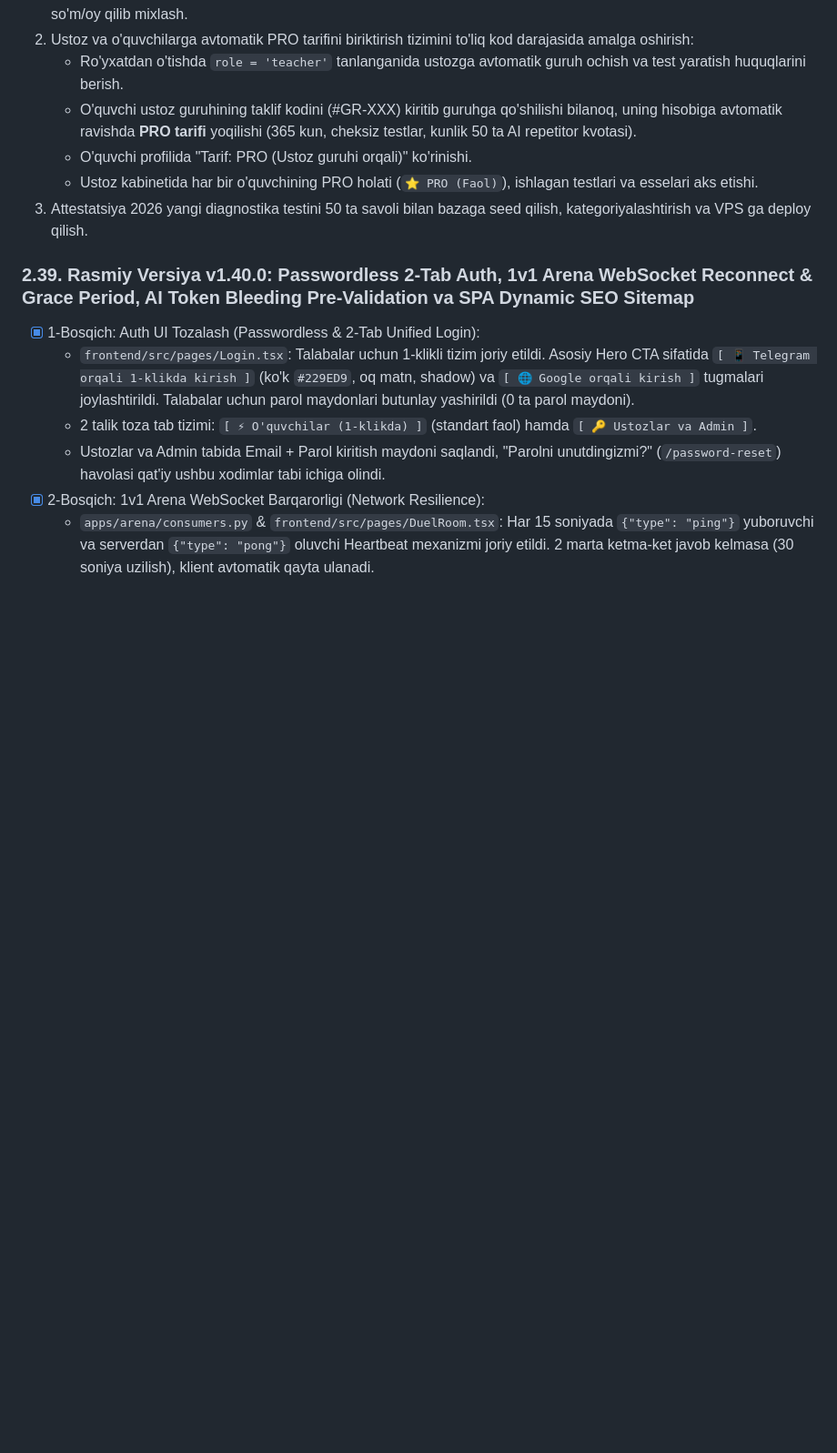
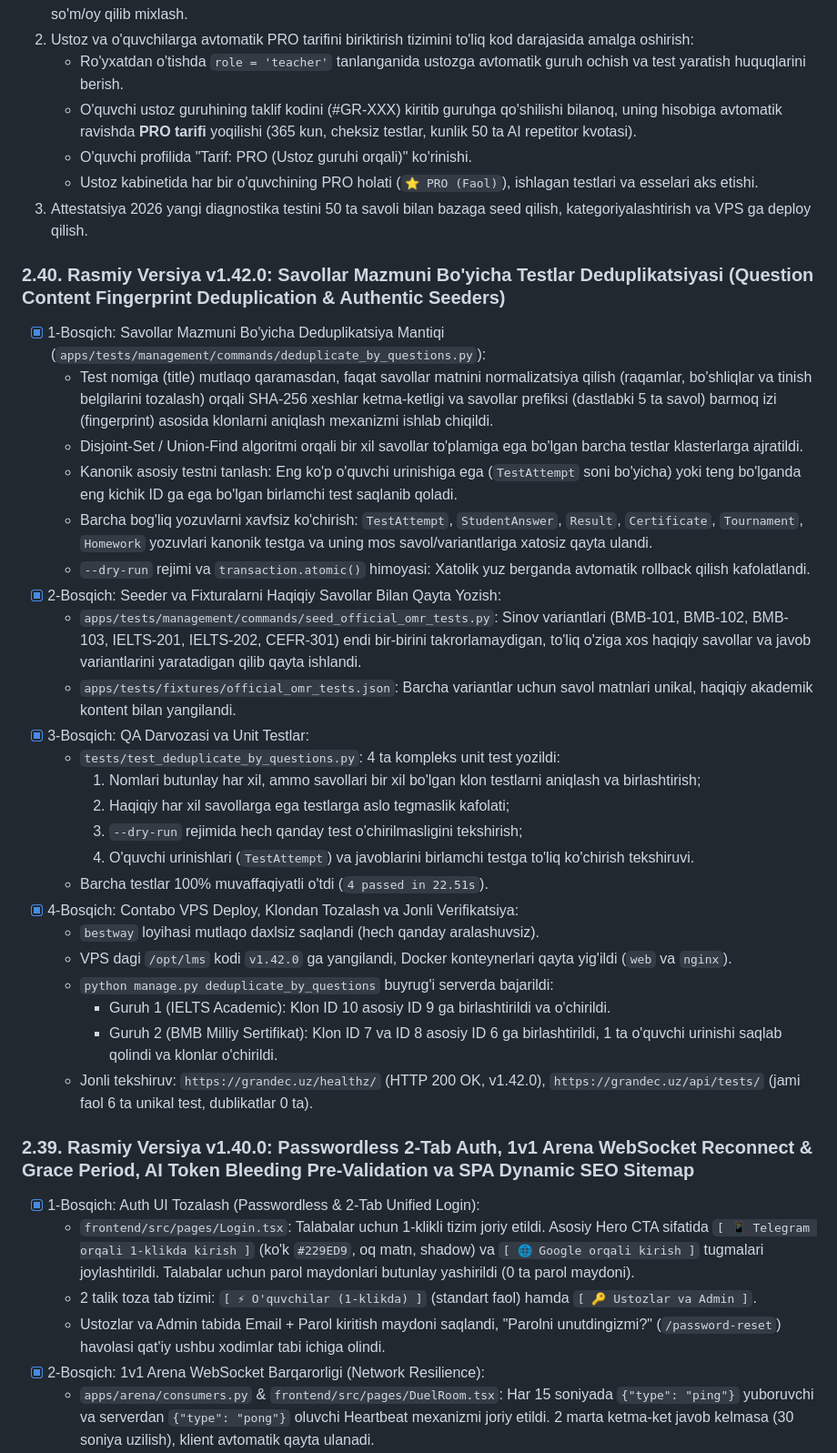
Before and after one commit to algorithco/lms, a Markdown page: PROGRESS.md, the part around the change. Shown at 91% size. GitHub-like rendering; blank space fills up the shorter version.

Commit message:
docs: record v1.42.0 question content deduplication and VPS cleanup in PROGRESS.md

```diff
--- a/PROGRESS.md
+++ b/PROGRESS.md
@@ -8,6 +8,31 @@
    - O'quvchi profilida "Tarif: PRO (Ustoz guruhi orqali)" ko'rinishi.
    - Ustoz kabinetida har bir o'quvchining PRO holati (`⭐ PRO (Faol)`), ishlagan testlari va esselari aks etishi.
 3. Attestatsiya 2026 yangi diagnostika testini 50 ta savoli bilan bazaga seed qilish, kategoriyalashtirish va VPS ga deploy qilish.
+
+### 2.40. Rasmiy Versiya v1.42.0: Savollar Mazmuni Bo'yicha Testlar Deduplikatsiyasi (Question Content Fingerprint Deduplication & Authentic Seeders)
+- [x] 1-Bosqich: Savollar Mazmuni Bo'yicha Deduplikatsiya Mantiqi (`apps/tests/management/commands/deduplicate_by_questions.py`):
+  * Test nomiga (title) mutlaqo qaramasdan, faqat savollar matnini normalizatsiya qilish (raqamlar, bo'shliqlar va tinish belgilarini tozalash) orqali SHA-256 xeshlar ketma-ketligi va savollar prefiksi (dastlabki 5 ta savol) barmoq izi (fingerprint) asosida klonlarni aniqlash mexanizmi ishlab chiqildi.
+  * Disjoint-Set / Union-Find algoritmi orqali bir xil savollar to'plamiga ega bo'lgan barcha testlar klasterlarga ajratildi.
+  * Kanonik asosiy testni tanlash: Eng ko'p o'quvchi urinishiga ega (`TestAttempt` soni bo'yicha) yoki teng bo'lganda eng kichik ID ga ega bo'lgan birlamchi test saqlanib qoladi.
+  * Barcha bog'liq yozuvlarni xavfsiz ko'chirish: `TestAttempt`, `StudentAnswer`, `Result`, `Certificate`, `Tournament`, `Homework` yozuvlari kanonik testga va uning mos savol/variantlariga xatosiz qayta ulandi.
+  * `--dry-run` rejimi va `transaction.atomic()` himoyasi: Xatolik yuz berganda avtomatik rollback qilish kafolatlandi.
+- [x] 2-Bosqich: Seeder va Fixturalarni Haqiqiy Savollar Bilan Qayta Yozish:
+  * `apps/tests/management/commands/seed_official_omr_tests.py`: Sinov variantlari (BMB-101, BMB-102, BMB-103, IELTS-201, IELTS-202, CEFR-301) endi bir-birini takrorlamaydigan, to'liq o'ziga xos haqiqiy savollar va javob variantlarini yaratadigan qilib qayta ishlandi.
+  * `apps/tests/fixtures/official_omr_tests.json`: Barcha variantlar uchun savol matnlari unikal, haqiqiy akademik kontent bilan yangilandi.
+- [x] 3-Bosqich: QA Darvozasi va Unit Testlar:
+  * `tests/test_deduplicate_by_questions.py`: 4 ta kompleks unit test yozildi:
+    1) Nomlari butunlay har xil, ammo savollari bir xil bo'lgan klon testlarni aniqlash va birlashtirish;
+    2) Haqiqiy har xil savollarga ega testlarga aslo tegmaslik kafolati;
+    3) `--dry-run` rejimida hech qanday test o'chirilmasligini tekshirish;
+    4) O'quvchi urinishlari (`TestAttempt`) va javoblarini birlamchi testga to'liq ko'chirish tekshiruvi.
+  * Barcha testlar 100% muvaffaqiyatli o'tdi (`4 passed in 22.51s`).
+- [x] 4-Bosqich: Contabo VPS Deploy, Klondan Tozalash va Jonli Verifikatsiya:
+  * `bestway` loyihasi mutlaqo daxlsiz saqlandi (hech qanday aralashuvsiz).
+  * VPS dagi `/opt/lms` kodi `v1.42.0` ga yangilandi, Docker konteynerlari qayta yig'ildi (`web` va `nginx`).
+  * `python manage.py deduplicate_by_questions` buyrug'i serverda bajarildi:
+    - Guruh 1 (IELTS Academic): Klon ID 10 asosiy ID 9 ga birlashtirildi va o'chirildi.
+    - Guruh 2 (BMB Milliy Sertifikat): Klon ID 7 va ID 8 asosiy ID 6 ga birlashtirildi, 1 ta o'quvchi urinishi saqlab qolindi va klonlar o'chirildi.
+  * Jonli tekshiruv: `https://grandec.uz/healthz/` (HTTP 200 OK, v1.42.0), `https://grandec.uz/api/tests/` (jami faol 6 ta unikal test, dublikatlar 0 ta).
 
 ### 2.39. Rasmiy Versiya v1.40.0: Passwordless 2-Tab Auth, 1v1 Arena WebSocket Reconnect & Grace Period, AI Token Bleeding Pre-Validation va SPA Dynamic SEO Sitemap
 - [x] 1-Bosqich: Auth UI Tozalash (Passwordless & 2-Tab Unified Login):
```
